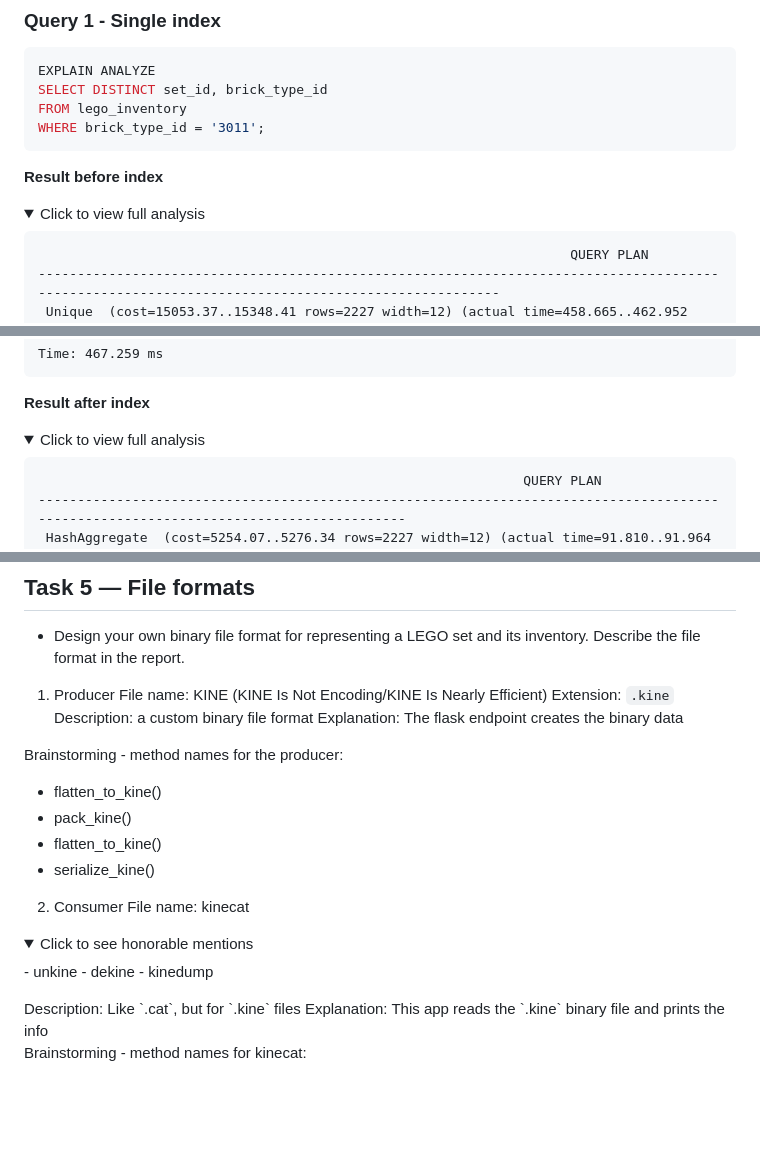
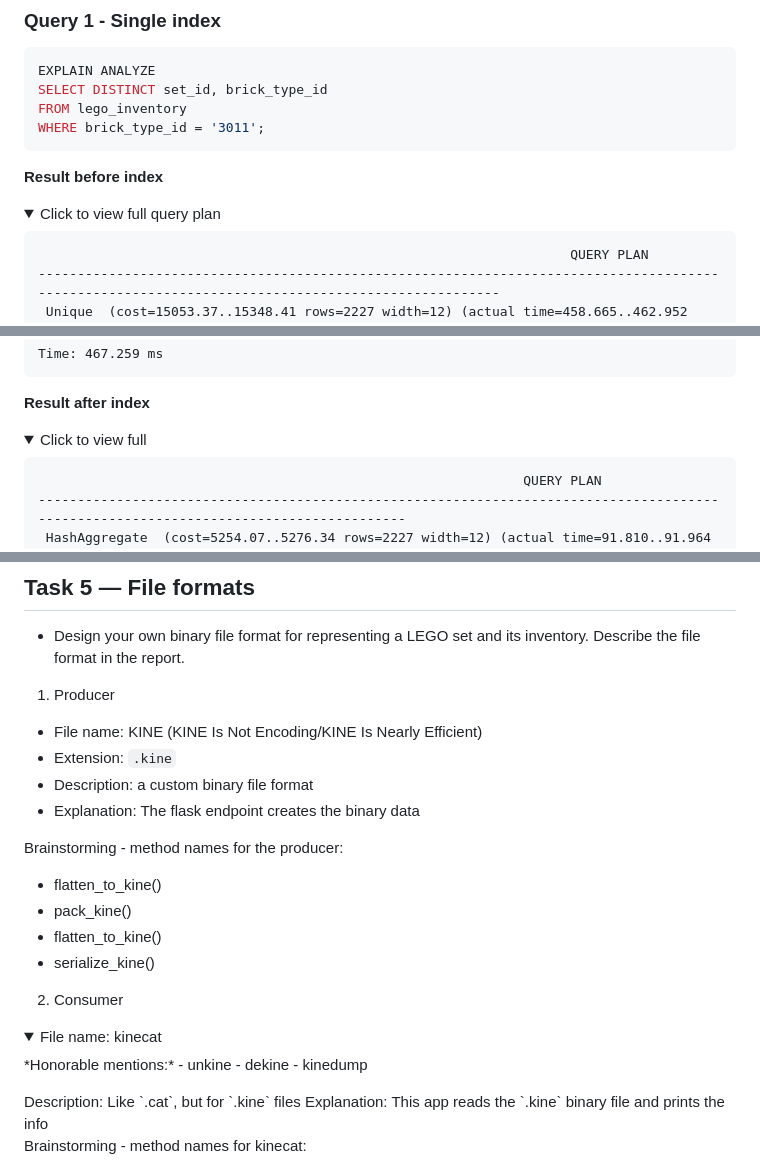
Before and after one commit to KineKE/dave3606-lego-catalog, a Markdown page: docs/report.md, 3 parts joined by grey strips. Rendered like a GitHub page; folded sections open; blank space fills up the shorter version.

Commit message:
Changed wording for query plan dropdown

````diff
--- a/docs/report.md
+++ b/docs/report.md
@@ -267,7 +267,7 @@ WHERE brick_type_id = '3011';
 **Result before index**
 
 <details>
-  <summary>Click to view full analysis</summary>
+  <summary>Click to view full query plan </summary>
 
 ```text
                                                                     QUERY PLAN
@@ -303,7 +303,7 @@ Time: 467.259 ms
 **Result after index**
 
 <details>
-  <summary>Click to view full analysis</summary>
+  <summary>Click to view full </summary>
 
 ```text
                                                               QUERY PLAN
@@ -757,10 +757,10 @@ This shows that index usefulness depends on selectivity and query shape, not onl
 - Design your own binary file format for representing a LEGO set and its inventory. Describe the file format in the report.
 
 1) Producer
-File name: KINE (KINE Is Not Encoding/KINE Is Nearly Efficient)
-Extension: `.kine`
-Description: a custom binary file format
-Explanation: The flask endpoint creates the binary data
+- File name: KINE (KINE Is Not Encoding/KINE Is Nearly Efficient)
+- Extension: `.kine`
+- Description: a custom binary file format
+- Explanation: The flask endpoint creates the binary data
 
 Brainstorming - method names for the producer:
 - flatten_to_kine()
@@ -770,9 +770,9 @@ Brainstorming - method names for the producer:
 
 
 2) Consumer
-File name: kinecat
 <details>
-  <Summary>Click to see honorable mentions</Summary>
+  <Summary>File name: kinecat</Summary>
+  *Honorable mentions:*
     - unkine
     - dekine
     - kinedump
````
Also changed, not shown: other parts of docs/report.md (+10 -10 lines).
